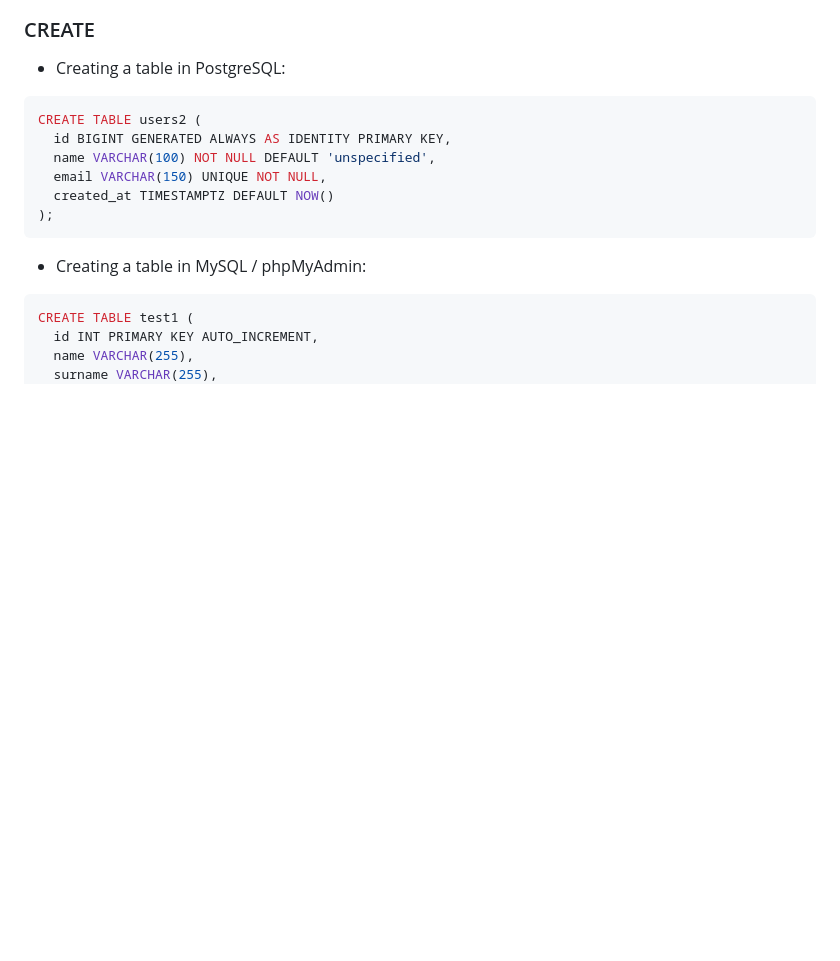
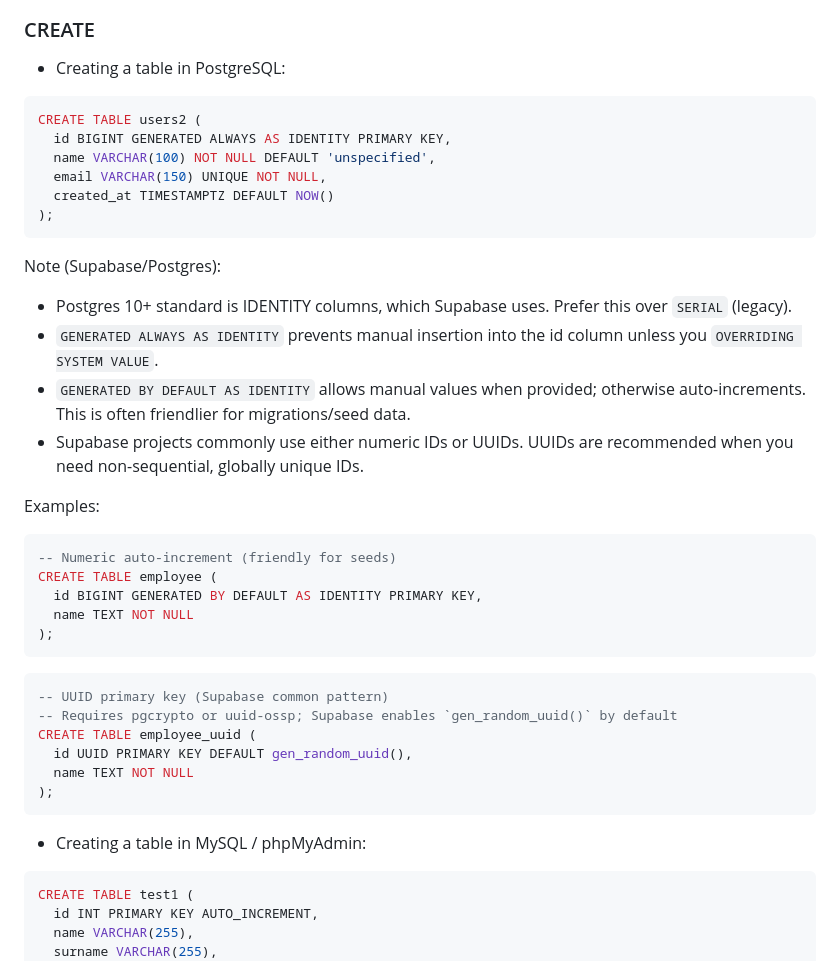
Before and after one commit to ex-Plant/2025_learning, a Markdown page: mysql.md, the part around the change. GitHub-like rendering; blank space fills up the shorter version.

Commit message:
create tables

````diff
--- a/mysql.md
+++ b/mysql.md
@@ -105,6 +105,31 @@ CREATE TABLE users2 (
   name VARCHAR(100) NOT NULL DEFAULT 'unspecified',
   email VARCHAR(150) UNIQUE NOT NULL,
   created_at TIMESTAMPTZ DEFAULT NOW()
+);
+```
+
+Note (Supabase/Postgres):
+- Postgres 10+ standard is IDENTITY columns, which Supabase uses. Prefer this over `SERIAL` (legacy).
+- `GENERATED ALWAYS AS IDENTITY` prevents manual insertion into the id column unless you `OVERRIDING SYSTEM VALUE`.
+- `GENERATED BY DEFAULT AS IDENTITY` allows manual values when provided; otherwise auto-increments. This is often friendlier for migrations/seed data.
+- Supabase projects commonly use either numeric IDs or UUIDs. UUIDs are recommended when you need non-sequential, globally unique IDs.
+
+Examples:
+
+```sql
+-- Numeric auto-increment (friendly for seeds)
+CREATE TABLE employee (
+  id BIGINT GENERATED BY DEFAULT AS IDENTITY PRIMARY KEY,
+  name TEXT NOT NULL
+);
+```
+
+```sql
+-- UUID primary key (Supabase common pattern)
+-- Requires pgcrypto or uuid-ossp; Supabase enables `gen_random_uuid()` by default
+CREATE TABLE employee_uuid (
+  id UUID PRIMARY KEY DEFAULT gen_random_uuid(),
+  name TEXT NOT NULL
 );
 ```
 
````
Also changed, not shown: mysql2_practice.md (added, +198 -0 lines).
